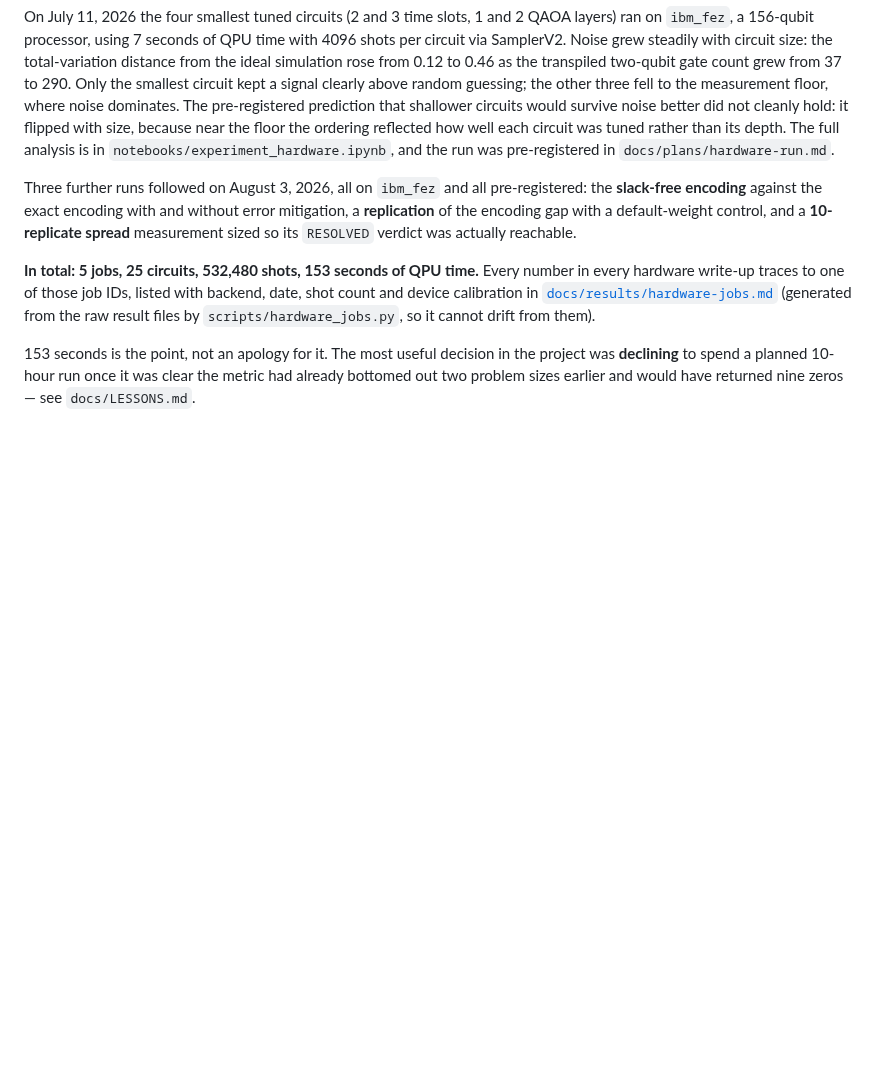
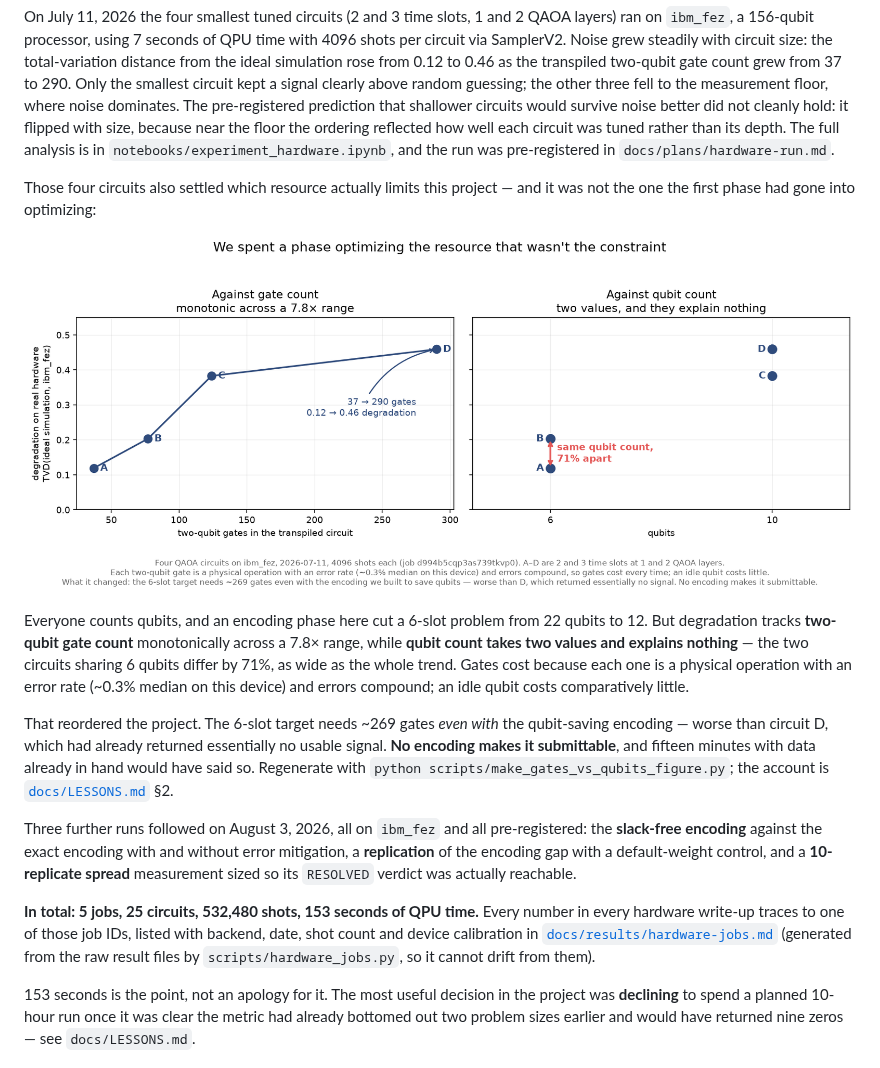
Before and after one commit to austinamissah/quantum-solar, a Markdown page: README.md, the part around the change. GitHub-like rendering; pictures changed too: docs/figures/web/gates_vs_qubits.png (added); blank space fills up the shorter version.

```diff
--- a/README.md
+++ b/README.md
@@ -375,6 +375,25 @@ rather than its depth. The full analysis is in
 `notebooks/experiment_hardware.ipynb`, and the run was pre-registered in
 `docs/plans/hardware-run.md`.
 
+Those four circuits also settled which resource actually limits this project — and
+it was not the one the first phase had gone into optimizing:
+
+![Hardware degradation against gate count and against qubit count](docs/figures/web/gates_vs_qubits.png)
+
+Everyone counts qubits, and an encoding phase here cut a 6-slot problem from 22
+qubits to 12. But degradation tracks **two-qubit gate count** monotonically across a
+7.8× range, while **qubit count takes two values and explains nothing** — the two
+circuits sharing 6 qubits differ by 71%, as wide as the whole trend. Gates cost
+because each one is a physical operation with an error rate (~0.3% median on this
+device) and errors compound; an idle qubit costs comparatively little.
+
+That reordered the project. The 6-slot target needs ~269 gates *even with* the
+qubit-saving encoding — worse than circuit D, which had already returned
+essentially no usable signal. **No encoding makes it submittable**, and fifteen
+minutes with data already in hand would have said so. Regenerate with
+`python scripts/make_gates_vs_qubits_figure.py`; the account is
+[`docs/LESSONS.md`](docs/LESSONS.md) §2.
+
 Three further runs followed on August 3, 2026, all on `ibm_fez` and all
 pre-registered: the **slack-free encoding** against the exact encoding with and
 without error mitigation, a **replication** of the encoding gap with a
```
Also changed, not shown: 1 other file.
